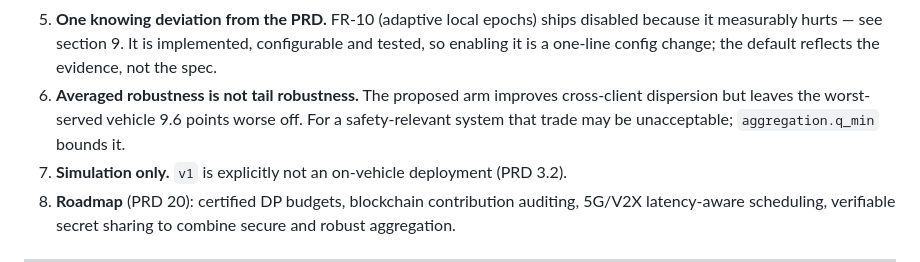
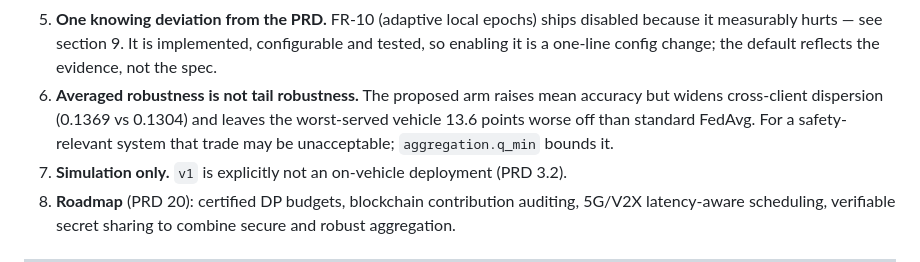
Before and after one commit to Anjanikumarkarlapati/Federative-learning_aiautonomus, a Markdown page: README.md, the part around the change. Rendered like a GitHub page.

Commit message:
Correct stale tail-robustness claim in README limitations
Co-Authored-By: Claude Opus 5.5 <noreply@anthropic.com>
Claude-Session: https://claude.ai/code/session_01HBf5guHpK6nyB1wCPW2A7g

```diff
--- a/README.md
+++ b/README.md
@@ -614,8 +614,9 @@ Stated plainly, because a simulation that overstates itself is worse than no sim
 5. **One knowing deviation from the PRD.** FR-10 (adaptive local epochs) ships disabled because
    it measurably hurts — see section 9. It is implemented, configurable and tested, so enabling it
    is a one-line config change; the default reflects the evidence, not the spec.
-6. **Averaged robustness is not tail robustness.** The proposed arm improves cross-client
-   dispersion but leaves the worst-served vehicle 9.6 points worse off. For a safety-relevant
+6. **Averaged robustness is not tail robustness.** The proposed arm raises mean accuracy but
+   widens cross-client dispersion (0.1369 vs 0.1304) and leaves the worst-served vehicle 13.6
+   points worse off than standard FedAvg. For a safety-relevant
    system that trade may be unacceptable; `aggregation.q_min` bounds it.
 7. **Simulation only.** `v1` is explicitly not an on-vehicle deployment (PRD 3.2).
 8. **Roadmap** (PRD 20): certified DP budgets, blockchain contribution auditing, 5G/V2X
```
